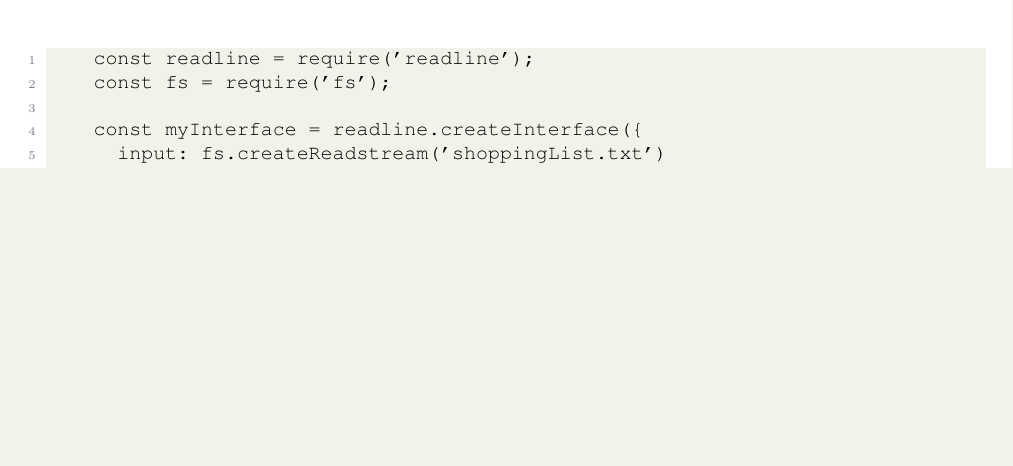
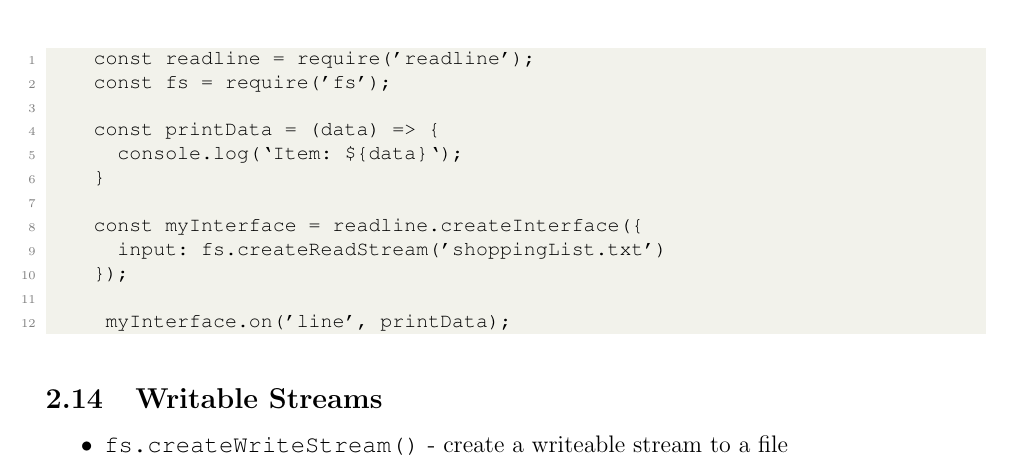
Before and after one commit to hwanggu-corgi/codeacademy-backend-developer-notes-and-exercise, a LaTeX document (10.Build_backend_with_Node_js/notes.tex): part of page 26 of 26, cut so that both start at the same text, the shorter picture padded with empty space. Compiled offline with pdfLaTeX.

Commit message:
feat: Add progress #74

```diff
--- a/10.Build_backend_with_Node_js/notes.tex
+++ b/10.Build_backend_with_Node_js/notes.tex
@@ -1339,9 +1339,20 @@
     const readline = require('readline');
     const fs = require('fs');
 
+    const printData = (data) => {
+      console.log(`Item: ${data}`);
+    }
+
     const myInterface = readline.createInterface({
-      input: fs.createReadstream('shoppingList.txt')
-    })
+      input: fs.createReadStream('shoppingList.txt')
+    });
+
+     myInterface.on('line', printData);
 \end{lstlisting}
 
+\subsection{Writable Streams}
+\begin{itemize}
+    \item \texttt{fs.createWriteStream()} - create a writeable stream to a file
+\end{itemize}
+
 \end{document}
```
Also changed, not shown: 10.Build_backend_with_Node_js/notes.pdf.
